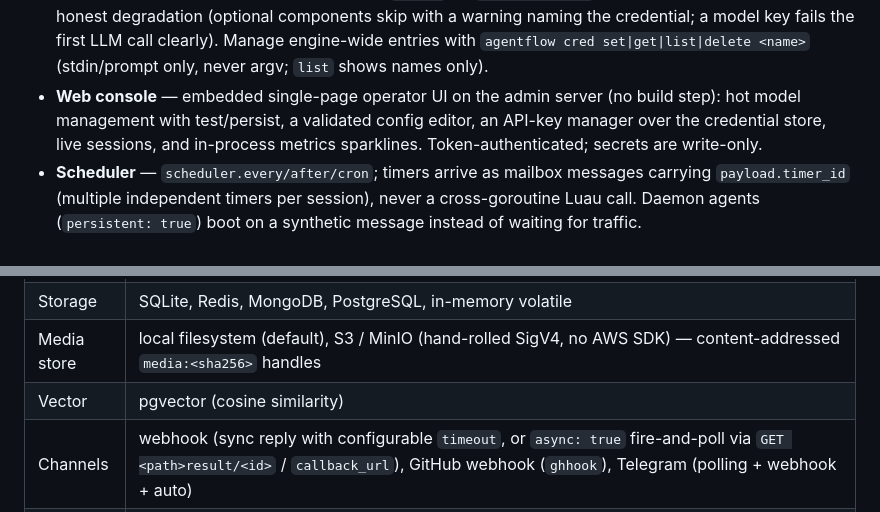
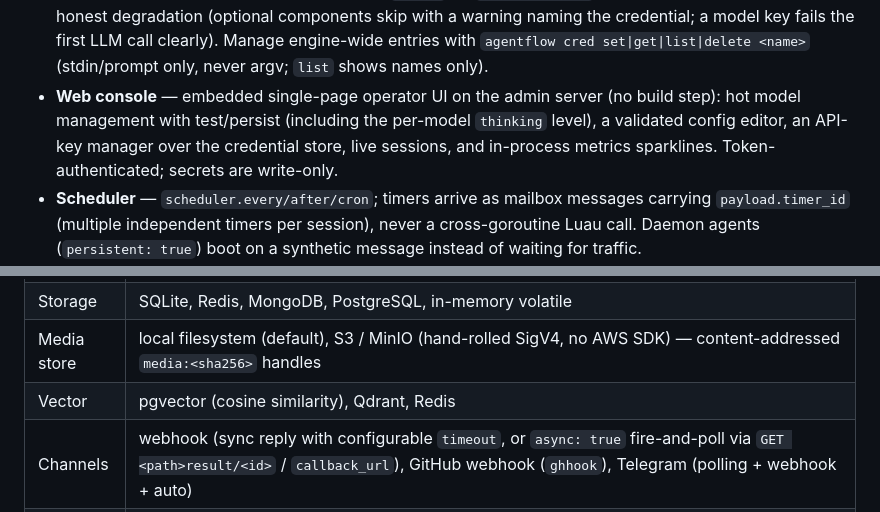
Before and after one commit to hulipa487/agentflow, a Markdown page: README.md, 2 parts joined by grey strips. Drawn GitHub-style.

```diff
--- a/README.md
+++ b/README.md
@@ -20,6 +25,6 @@ Every agent session is an actor — one goroutine, one mailbox, one Luau state.
 - **Prompt registry** — a top-level `prompts:` map holds deployment prompt text in one place (`file:` resolved relative to the configdir, or `inline:`/`text:` literals) instead of hardcoding it in Lua. The resolved text is surfaced read-only to loops as `agent.config().prompts`; `instructions` accepts `{prompt: <key>}` as well as a file path, and a tool override's `description` accepts the same form. A `file:`-backed entry stays live: editing the file republishes the text to every loop and refreshes in place the system prompt of any agent sourced from that key, with no session restart. An unreadable prompt file or an unknown key fails the boot, never a silently empty prompt.
 - **Credentials** — encrypted-at-rest, per-tenant credential store; loops reference a key by `{service=...}` and Go resolves and injects it at request time. Secret config fields (`models.*.api_key`, channel tokens, backend urls/passwords, …) accept literals, `${VAR}`, or `cred:<service>`; resolution is env → store → honest degradation (optional components skip with a warning naming the credential; a model key fails the first LLM call clearly). Manage engine-wide entries with `agentflow cred set|get|list|delete <name>` (stdin/prompt only, never argv; `list` shows names only).
-- **Web console** — embedded single-page operator UI on the admin server (no build step): hot model management with test/persist, a validated config editor, an API-key manager over the credential store, live sessions, and in-process metrics sparklines. Token-authenticated; secrets are write-only.
+- **Web console** — embedded single-page operator UI on the admin server (no build step): hot model management with test/persist (including the per-model `thinking` level), a validated config editor, an API-key manager over the credential store, live sessions, and in-process metrics sparklines. Token-authenticated; secrets are write-only.
 - **Scheduler** — `scheduler.every/after/cron`; timers arrive as mailbox messages carrying `payload.timer_id` (multiple independent timers per session), never a cross-goroutine Luau call. Daemon agents (`persistent: true`) boot on a synthetic message instead of waiting for traffic.
 - **Scheduled triggers** — `every:` / `cron:` triggers declared in config are executed by the **engine**, not by an agent: when due, the runtime enqueues a `Message{ type = "cron" }` (payload copied from the trigger) into the target profile's session — a configured agent or a spawn profile. No capability is involved, so a deployment needs no user-space scheduler agent. `every:` takes `ms/s/m/h/d` (`30s`, `6h`, `1d`), `cron:` the classic 5 fields (`*`, `N`, `N-M`, `*/N`, lists) matched in `runtime.timezone_offset_hours` (default UTC, a fixed offset — no DST drift). `run_on_boot` fires once at startup. A malformed expression or unknown target is logged and skipped, never a boot failure, and a `-configdir` re-reads `triggers/*.yaml` on a poll so edits apply without a restart.
 - **Config directories** — `-configdir <dir>` loads `system.yaml` + `channels.yaml` + `profiles/*.yaml` (one agent per file, `spawn: true` routes to `profiles.agent`) + `triggers/*.yaml` instead of a single `-config` file; same strict validation after merge, and the directory is the base for every relative path.
@@ -34,7 +39,7 @@ Every agent session is an actor — one goroutine, one mailbox, one Luau state.
 | LLM | `anthropic` (Messages API), `openai` (Chat Completions + Embeddings), `openai-responses` (Responses API), `gemini` (Interactions API), `rerank` (cross-encoder rerank) — all pointed at compatible endpoints via `base_url` |
 | Storage | SQLite, Redis, MongoDB, PostgreSQL, in-memory volatile |
 | Media store | local filesystem (default), S3 / MinIO (hand-rolled SigV4, no AWS SDK) — content-addressed `media:<sha256>` handles |
-| Vector | pgvector (cosine similarity) |
+| Vector | pgvector (cosine similarity), Qdrant, Redis |
 | Channels | webhook (sync reply with configurable `timeout`, or `async: true` fire-and-poll via `GET <path>result/<id>` / `callback_url`), GitHub webhook (`ghhook`), Telegram (polling + webhook + auto) |
 | Mail | IMAP fetch + SMTP send (in-process, cap `net.mail`) |
 | Shell | Docker, SSH |
```
Also changed, not shown: other parts of README.md (+31 -91 lines).
